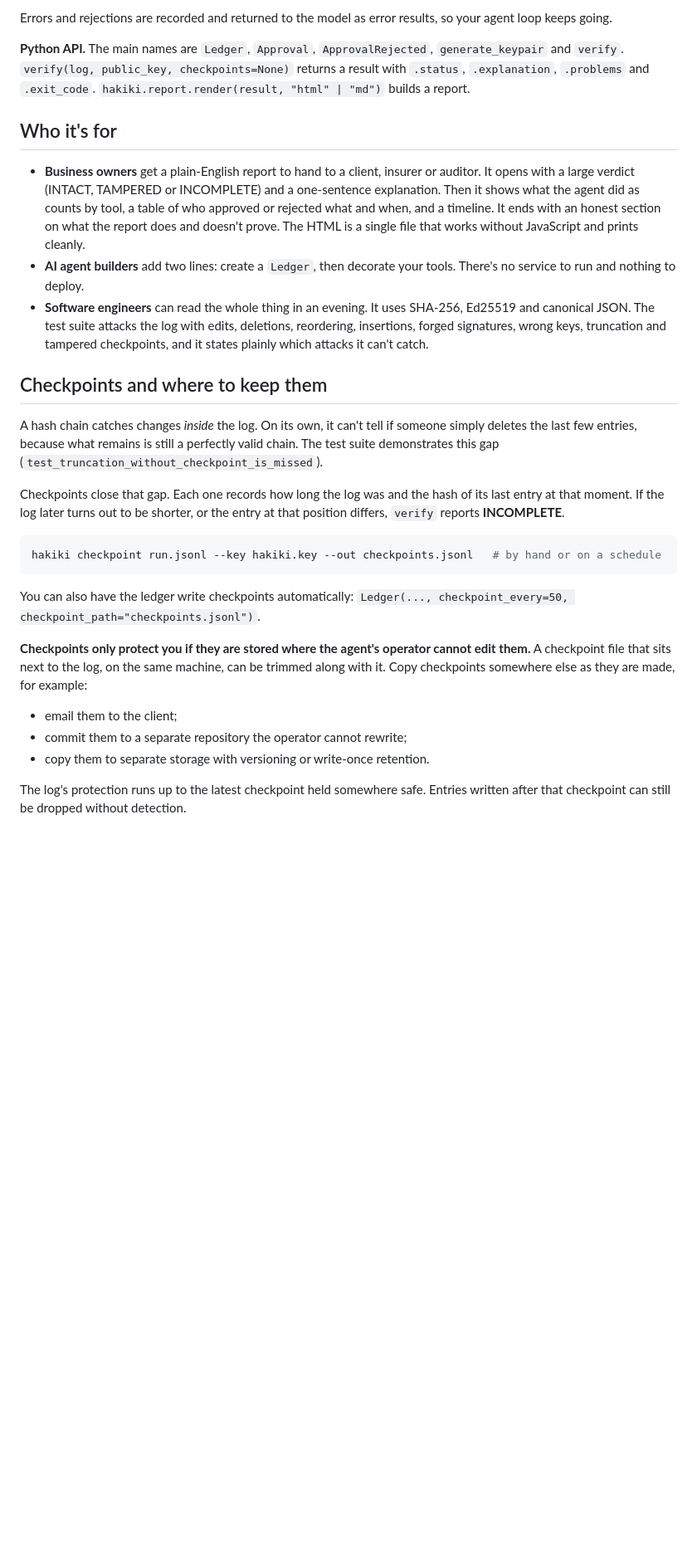
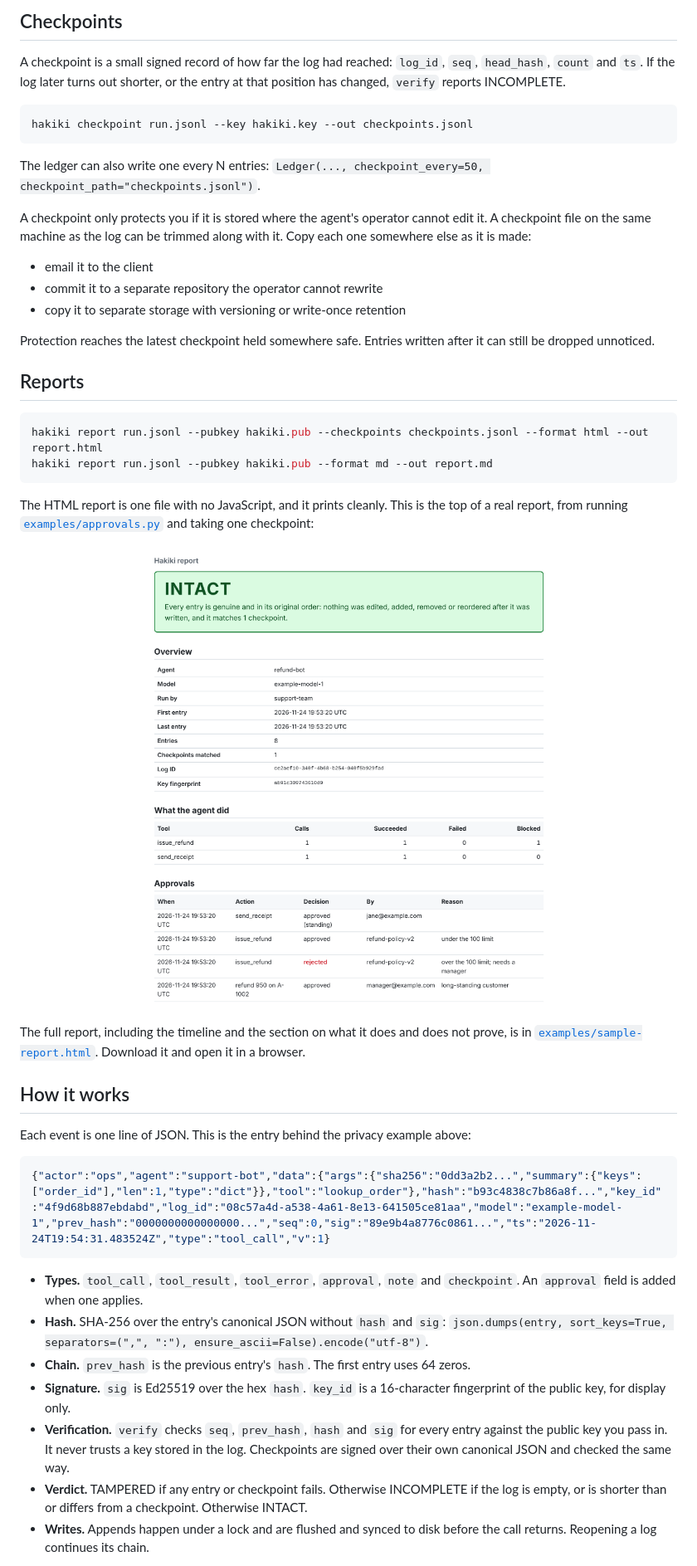
Before and after one commit to ignotia22/hakiki, a Markdown page: README.md, the part around one of its changes. Shown at 83% size. Rendered like a GitHub page; pictures changed too: docs/assets/report-preview.png (added); blank space fills up the shorter version.

````diff
--- a/README.md
+++ b/README.md
@@ -109,31 +164,49 @@ tool_results  = run_anthropic_tool_uses(ledger, response, {"lookup_order": looku
 ```
 
-Errors and rejections are recorded and returned to the model as error results, so your agent loop keeps going.
+## Checkpoints
 
-**Python API.** The main names are `Ledger`, `Approval`, `ApprovalRejected`, `generate_keypair` and `verify`. `verify(log, public_key, checkpoints=None)` returns a result with `.status`, `.explanation`, `.problems` and `.exit_code`. `hakiki.report.render(result, "html" | "md")` builds a report.
-
-## Who it's for
-
-- **Business owners** get a plain-English report to hand to a client, insurer or auditor. It opens with a large verdict (INTACT, TAMPERED or INCOMPLETE) and a one-sentence explanation. Then it shows what the agent did as counts by tool, a table of who approved or rejected what and when, and a timeline. It ends with an honest section on what the report does and doesn't prove. The HTML is a single file that works without JavaScript and prints cleanly.
-- **AI agent builders** add two lines: create a `Ledger`, then decorate your tools. There's no service to run and nothing to deploy.
-- **Software engineers** can read the whole thing in an evening. It uses SHA-256, Ed25519 and canonical JSON. The test suite attacks the log with edits, deletions, reordering, insertions, forged signatures, wrong keys, truncation and tampered checkpoints, and it states plainly which attacks it can't catch.
-
-## Checkpoints and where to keep them
-
-A hash chain catches changes *inside* the log. On its own, it can't tell if someone simply deletes the last few entries, because what remains is still a perfectly valid chain. The test suite demonstrates this gap (`test_truncation_without_checkpoint_is_missed`).
-
-Checkpoints close that gap. Each one records how long the log was and the hash of its last entry at that moment. If the log later turns out to be shorter, or the entry at that position differs, `verify` reports **INCOMPLETE**.
+A checkpoint is a small signed record of how far the log had reached: `log_id`, `seq`, `head_hash`, `count` and `ts`. If the log later turns out shorter, or the entry at that position has changed, `verify` reports INCOMPLETE.
 
 ```bash
-hakiki checkpoint run.jsonl --key hakiki.key --out checkpoints.jsonl   # by hand or on a schedule
+hakiki checkpoint run.jsonl --key hakiki.key --out checkpoints.jsonl
 ```
 
-You can also have the ledger write checkpoints automatically: `Ledger(..., checkpoint_every=50, checkpoint_path="checkpoints.jsonl")`.
+The ledger can also write one every N entries: `Ledger(..., checkpoint_every=50, checkpoint_path="checkpoints.jsonl")`.
 
-**Checkpoints only protect you if they are stored where the agent's operator cannot edit them.** A checkpoint file that sits next to the log, on the same machine, can be trimmed along with it. Copy checkpoints somewhere else as they are made, for example:
+A checkpoint only protects you if it is stored where the agent's operator cannot edit it. A checkpoint file on the same machine as the log can be trimmed along with it. Copy each one somewhere else as it is made:
 
-- email them to the client;
-- commit them to a separate repository the operator cannot rewrite;
-- copy them to separate storage with versioning or write-once retention.
+- email it to the client
+- commit it to a separate repository the operator cannot rewrite
+- copy it to separate storage with versioning or write-once retention
 
-The log's protection runs up to the latest checkpoint held somewhere safe. Entries written after that checkpoint can still be dropped without detection.
+Protection reaches the latest checkpoint held somewhere safe. Entries written after it can still be dropped unnoticed.
+
+## Reports
+
+```bash
+hakiki report run.jsonl --pubkey hakiki.pub --checkpoints checkpoints.jsonl --format html --out report.html
+hakiki report run.jsonl --pubkey hakiki.pub --format md --out report.md
+```
+
+The HTML report is one file with no JavaScript, and it prints cleanly. This is the top of a real report, from running [`examples/approvals.py`](examples/approvals.py) and taking one checkpoint:
+
+<p align="center"><img src="docs/assets/report-preview.png" alt="Hakiki report: an INTACT verdict, an overview table, tool counts and an approvals table" width="720"></p>
+
+The full report, including the timeline and the section on what it does and does not prove, is in [`examples/sample-report.html`](examples/sample-report.html). Download it and open it in a browser.
+
+## How it works
+
+Each event is one line of JSON. This is the entry behind the privacy example above:
+
+```json
+{"actor":"ops","agent":"support-bot","data":{"args":{"sha256":"0dd3a2b2...","summary":{"keys":["order_id"],"len":1,"type":"dict"}},"tool":"lookup_order"},"hash":"b93c4838c7b86a8f...","key_id":"4f9d68b887ebdabd","log_id":"08c57a4d-a538-4a61-8e13-641505ce81aa","model":"example-model-1","prev_hash":"0000000000000000...","seq":0,"sig":"89e9b4a8776c0861...","ts":"2026-11-24T19:54:31.483524Z","type":"tool_call","v":1}
+```
+
+- **Types.** `tool_call`, `tool_result`, `tool_error`, `approval`, `note` and `checkpoint`. An `approval` field is added when one applies.
+- **Hash.** SHA-256 over the entry's canonical JSON without `hash` and `sig`: `json.dumps(entry, sort_keys=True, separators=(",", ":"), ensure_ascii=False).encode("utf-8")`.
+- **Chain.** `prev_hash` is the previous entry's `hash`. The first entry uses 64 zeros.
+- **Signature.** `sig` is Ed25519 over the hex `hash`. `key_id` is a 16-character fingerprint of the public key, for display only.
+- **Verification.** `verify` checks `seq`, `prev_hash`, `hash` and `sig` for every entry against the public key you pass in. It never trusts a key stored in the log. Checkpoints are signed over their own canonical JSON and checked the same way.
+- **Verdict.** TAMPERED if any entry or checkpoint fails. Otherwise INCOMPLETE if the log is empty, or is shorter than or differs from a checkpoint. Otherwise INTACT.
+- **Writes.** Appends happen under a lock and are flushed and synced to disk before the call returns. Reopening a log continues its chain.
+
````
Also changed, not shown: other parts of README.md (+124 -56 lines), .github/ISSUE_TEMPLATE/bug_report.md (added, +24 -0 lines), .github/ISSUE_TEMPLATE/feature_request.md (added, +15 -0 lines), CHANGELOG.md (+1 -0 lines), CONTRIBUTING.md (added, +26 -0 lines), SECURITY.md (added, +31 -0 lines), docs/assets/social-preview.png (added), 7 other files.
